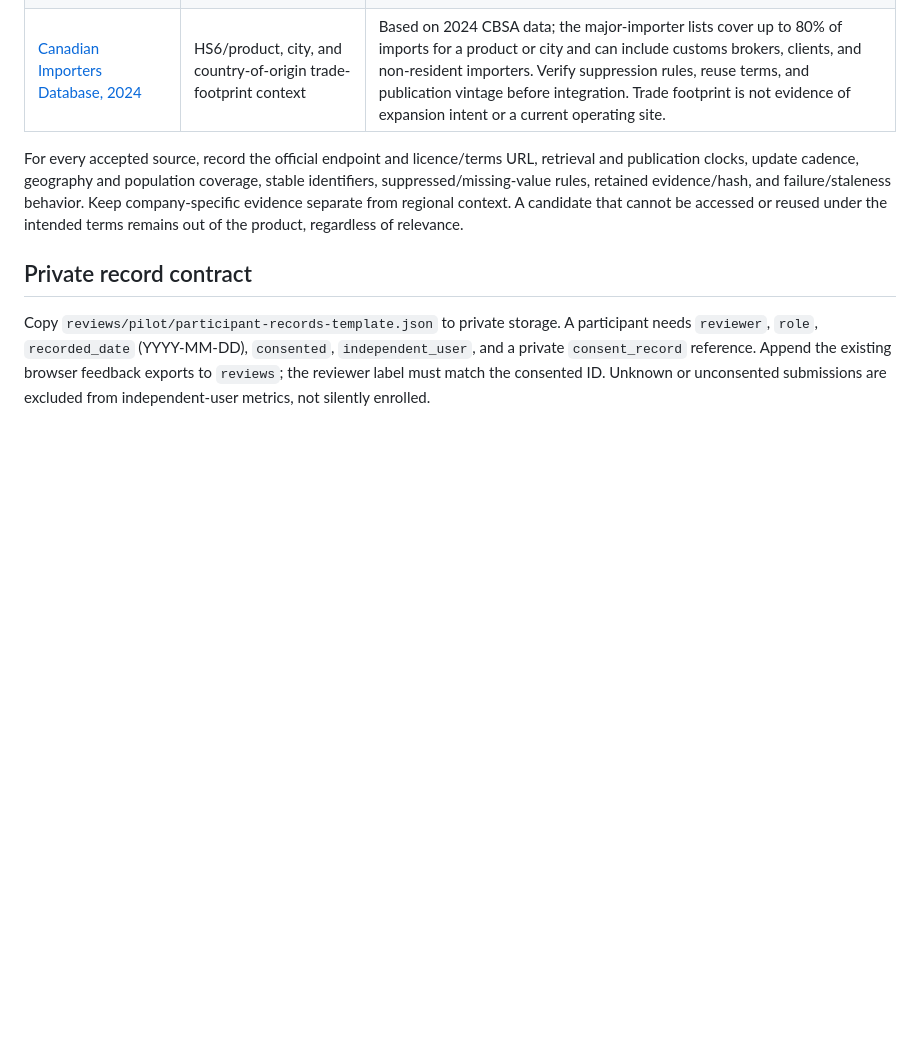
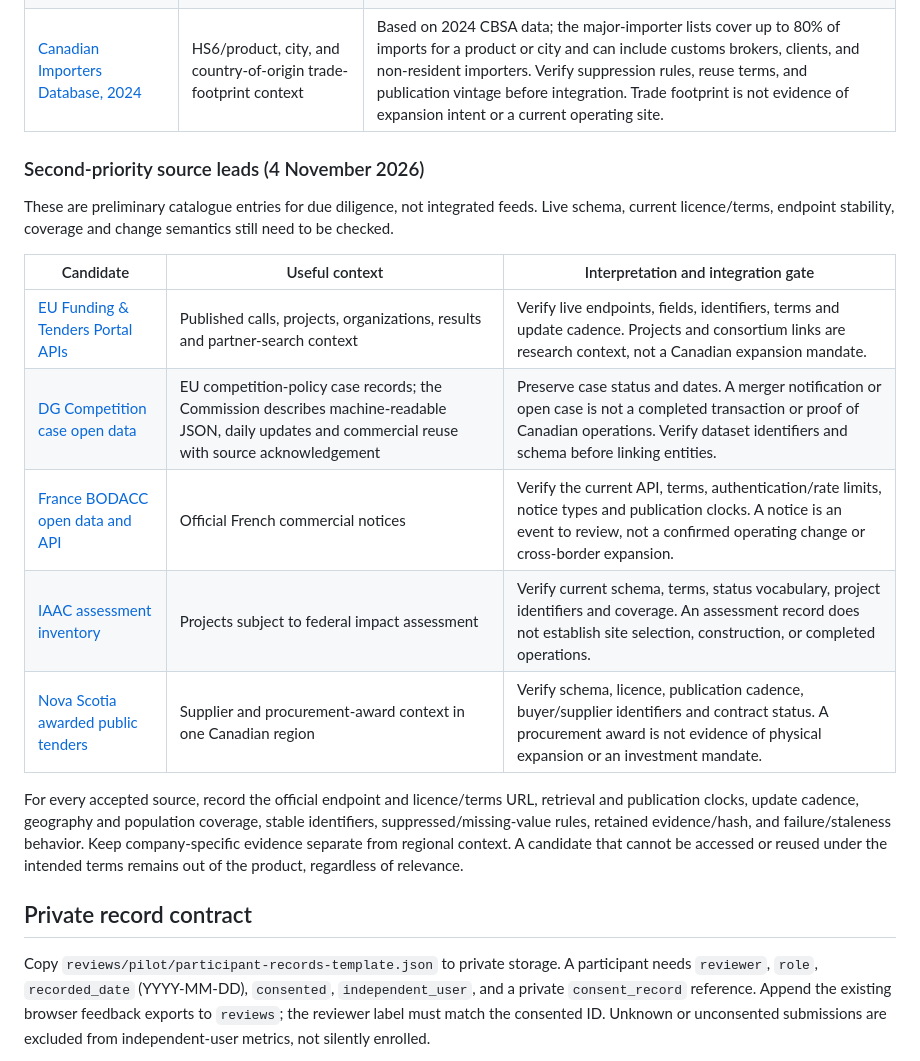
Before and after one commit to JeremyHennessy/AtlanticBridge-Signals, a Markdown page: docs/PILOT_OPERATOR_PACKET_2026_09_22.md, the part around one of its changes. Rendered like a GitHub page; blank space fills up the shorter version.

Commit message:
Add provisional source catalog for pilot review

```diff
--- a/docs/PILOT_OPERATOR_PACKET_2026_09_22.md
+++ b/docs/PILOT_OPERATOR_PACKET_2026_09_22.md
@@ -45,6 +45,18 @@ The source candidates below are leads for review, not approval to ingest. Confir
 | [Québec enterprise registry open data](https://www.donneesquebec.ca/recherche/dataset/registre-des-entreprises) | Québec entity and ownership research | Bulk data is described as CC BY-NC-SA. Do not assume compatibility with a commercial product; exclude it until rights are reviewed for the intended use. |
 | [BC Registries API](https://developer.api.bcregistry.gov.bc.ca/en-CA/products/get-started/apis-summary/) | British Columbia entity research | Access requires an account, a scoped API key, and account context; some requests incur fees. It is not a plug-and-play public feed; do not access or budget for it without explicit authorization. |
 | [Canadian Importers Database, 2024](https://ised-isde.canada.ca/site/ised/en/research-and-business-intelligence/canadian-importers-database) | HS6/product, city, and country-of-origin trade-footprint context | Based on 2024 CBSA data; the major-importer lists cover up to 80% of imports for a product or city and can include customs brokers, clients, and non-resident importers. Verify suppression rules, reuse terms, and publication vintage before integration. Trade footprint is not evidence of expansion intent or a current operating site. |
+
+### Second-priority source leads (4 November 2026)
+
+These are preliminary catalogue entries for due diligence, not integrated feeds. Live schema, current licence/terms, endpoint stability, coverage and change semantics still need to be checked.
+
+| Candidate | Useful context | Interpretation and integration gate |
+| --- | --- | --- |
+| [EU Funding & Tenders Portal APIs](https://ec.europa.eu/info/funding-tenders/opportunities/portal/screen/support/apis) | Published calls, projects, organizations, results and partner-search context | Verify live endpoints, fields, identifiers, terms and update cadence. Projects and consortium links are research context, not a Canadian expansion mandate. |
+| [DG Competition case open data](https://competition-policy.ec.europa.eu/about/news/dg-competitions-case-data-available-open-data-2025-03-18_en) | EU competition-policy case records; the Commission describes machine-readable JSON, daily updates and commercial reuse with source acknowledgement | Preserve case status and dates. A merger notification or open case is not a completed transaction or proof of Canadian operations. Verify dataset identifiers and schema before linking entities. |
+| [France BODACC open data and API](https://www.bodacc.fr/pages/donnees-ouvertes-et-api/) | Official French commercial notices | Verify the current API, terms, authentication/rate limits, notice types and publication clocks. A notice is an event to review, not a confirmed operating change or cross-border expansion. |
+| [IAAC assessment inventory](https://open.canada.ca/data/en/dataset/f4c51eaa-a6ca-48b9-a1fc-b0651da20509) | Projects subject to federal impact assessment | Verify current schema, terms, status vocabulary, project identifiers and coverage. An assessment record does not establish site selection, construction, or completed operations. |
+| [Nova Scotia awarded public tenders](https://data.novascotia.ca/Procurement-and-Contracts/Awarded-Public-Tenders/m6ps-8j6u) | Supplier and procurement-award context in one Canadian region | Verify schema, licence, publication cadence, buyer/supplier identifiers and contract status. A procurement award is not evidence of physical expansion or an investment mandate. |
 
 For every accepted source, record the official endpoint and licence/terms URL, retrieval and publication clocks, update cadence, geography and population coverage, stable identifiers, suppressed/missing-value rules, retained evidence/hash, and failure/staleness behavior. Keep company-specific evidence separate from regional context. A candidate that cannot be accessed or reused under the intended terms remains out of the product, regardless of relevance.
 
```
Also changed, not shown: other parts of docs/PILOT_OPERATOR_PACKET_2026_09_22.md (+1 -1 lines).
